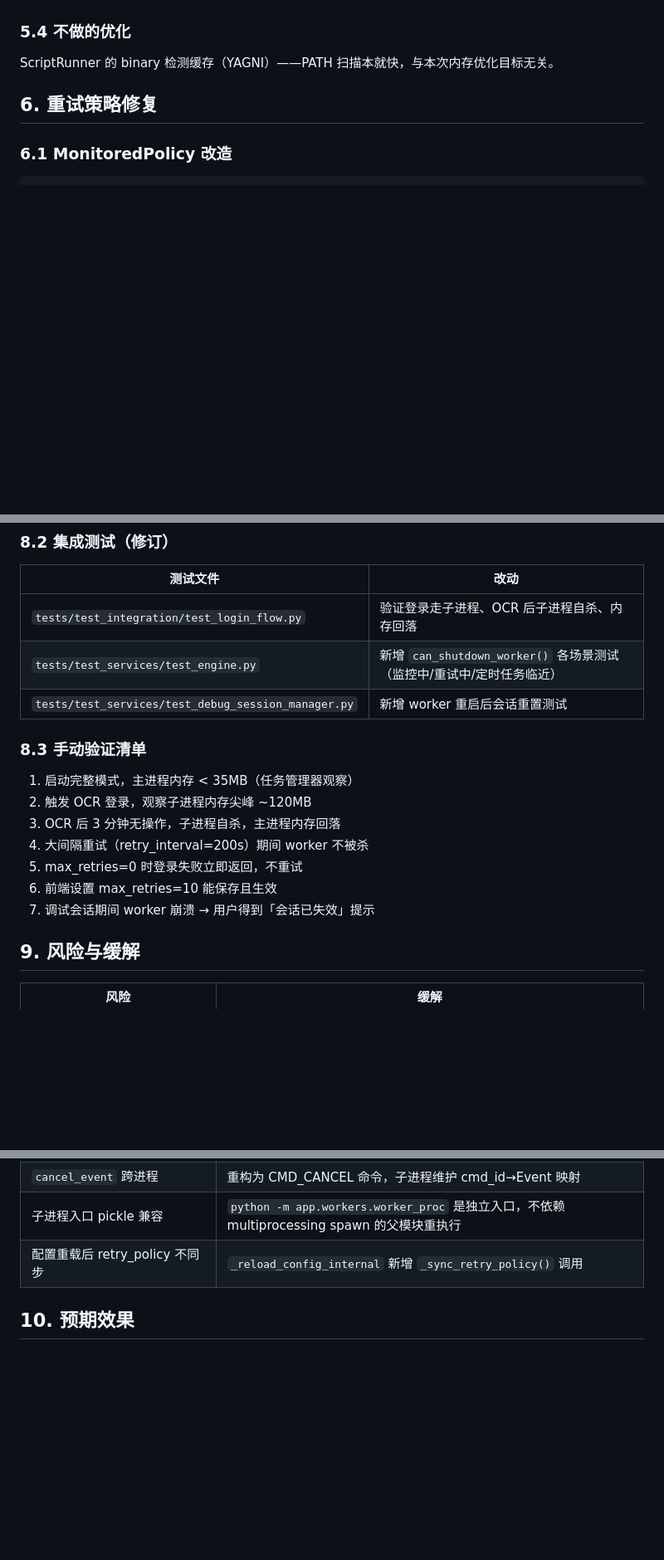
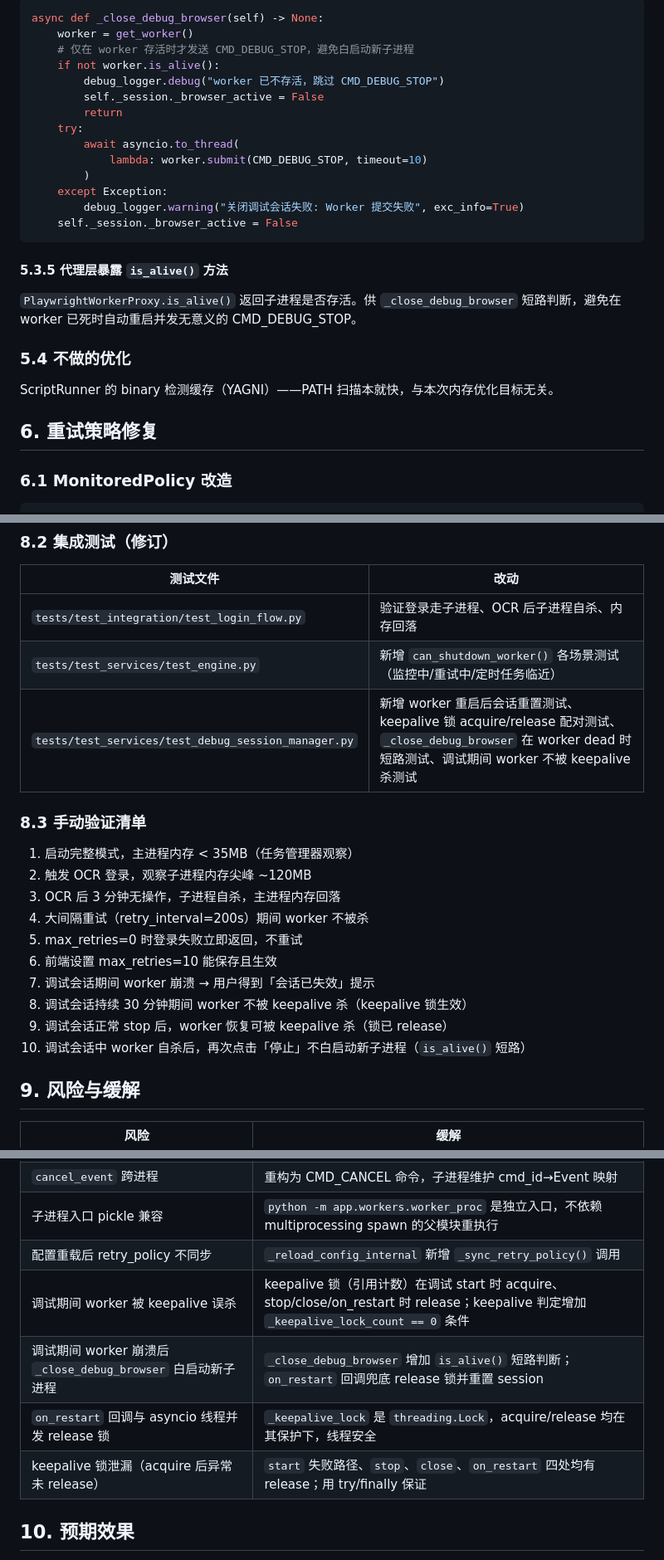
Before and after one commit to Misyra/Campus-Auth, a Markdown page: docs/2026-07-01-worker-process-isolation-design.md, 3 parts joined by grey strips. Shown at 83% size. Drawn GitHub-style; blank space fills up the shorter version.

Commit message:
docs(spec): fix debug session keepalive gap in worker process isolation design

````diff
--- a/docs/2026-07-01-worker-process-isolation-design.md
+++ b/docs/2026-07-01-worker-process-isolation-design.md
@@ -289,3 +369,23 @@ worker 进程化后：**子进程闲置自杀 = OCR 模型 + native 扩展全部
+```python
+async def _close_debug_browser(self) -> None:
+    worker = get_worker()
+    # 仅在 worker 存活时才发送 CMD_DEBUG_STOP，避免白启动新子进程
+    if not worker.is_alive():
+        debug_logger.debug("worker 已不存活，跳过 CMD_DEBUG_STOP")
+        self._session._browser_active = False
+        return
+    try:
+        await asyncio.to_thread(
+            lambda: worker.submit(CMD_DEBUG_STOP, timeout=10)
+        )
+    except Exception:
+        debug_logger.warning("关闭调试会话失败: Worker 提交失败", exc_info=True)
+    self._session._browser_active = False
+```
+
+#### 5.3.5 代理层暴露 `is_alive()` 方法
+
+`PlaywrightWorkerProxy.is_alive()` 返回子进程是否存活。供 `_close_debug_browser` 短路判断，避免在 worker 已死时自动重启并发无意义的 CMD_DEBUG_STOP。
 
 ### 5.4 不做的优化
 
@@ -434,7 +534,7 @@ for attempt in range(1, max_retries + 1):
 |---|---|
 | `tests/test_integration/test_login_flow.py` | 验证登录走子进程、OCR 后子进程自杀、内存回落 |
 | `tests/test_services/test_engine.py` | 新增 `can_shutdown_worker()` 各场景测试（监控中/重试中/定时任务临近） |
-| `tests/test_services/test_debug_session_manager.py` | 新增 worker 重启后会话重置测试 |
+| `tests/test_services/test_debug_session_manager.py` | 新增 worker 重启后会话重置测试、keepalive 锁 acquire/release 配对测试、`_close_debug_browser` 在 worker dead 时短路测试、调试期间 worker 不被 keepalive 杀测试 |
 
 ### 8.3 手动验证清单
 
@@ -445,6 +545,9 @@ for attempt in range(1, max_retries + 1):
 5. max_retries=0 时登录失败立即返回，不重试
 6. 前端设置 max_retries=10 能保存且生效
 7. 调试会话期间 worker 崩溃 → 用户得到「会话已失效」提示
+8. 调试会话持续 30 分钟期间 worker 不被 keepalive 杀（keepalive 锁生效）
+9. 调试会话正常 stop 后，worker 恢复可被 keepalive 杀（锁已 release）
+10. 调试会话中 worker 自杀后，再次点击「停止」不白启动新子进程（`is_alive()` 短路）
 
 ## 9. 风险与缓解
 
@@ -456,6 +559,10 @@ for attempt in range(1, max_retries + 1):
 | `cancel_event` 跨进程 | 重构为 CMD_CANCEL 命令，子进程维护 cmd_id→Event 映射 |
 | 子进程入口 pickle 兼容 | `python -m app.workers.worker_proc` 是独立入口，不依赖 multiprocessing spawn 的父模块重执行 |
 | 配置重载后 retry_policy 不同步 | `_reload_config_internal` 新增 `_sync_retry_policy()` 调用 |
+| 调试期间 worker 被 keepalive 误杀 | keepalive 锁（引用计数）在调试 start 时 acquire、stop/close/on_restart 时 release；keepalive 判定增加 `_keepalive_lock_count == 0` 条件 |
+| 调试期间 worker 崩溃后 `_close_debug_browser` 白启动新子进程 | `_close_debug_browser` 增加 `is_alive()` 短路判断；`on_restart` 回调兜底 release 锁并重置 session |
+| `on_restart` 回调与 asyncio 线程并发 release 锁 | `_keepalive_lock` 是 `threading.Lock`，acquire/release 均在其保护下，线程安全 |
+| keepalive 锁泄漏（acquire 后异常未 release） | `start` 失败路径、`stop`、`close`、`on_restart` 四处均有 release；用 try/finally 保证 |
 
 ## 10. 预期效果
 
````
Also changed, not shown: other parts of docs/2026-07-01-worker-process-isolation-design.md (+87 -7 lines).
